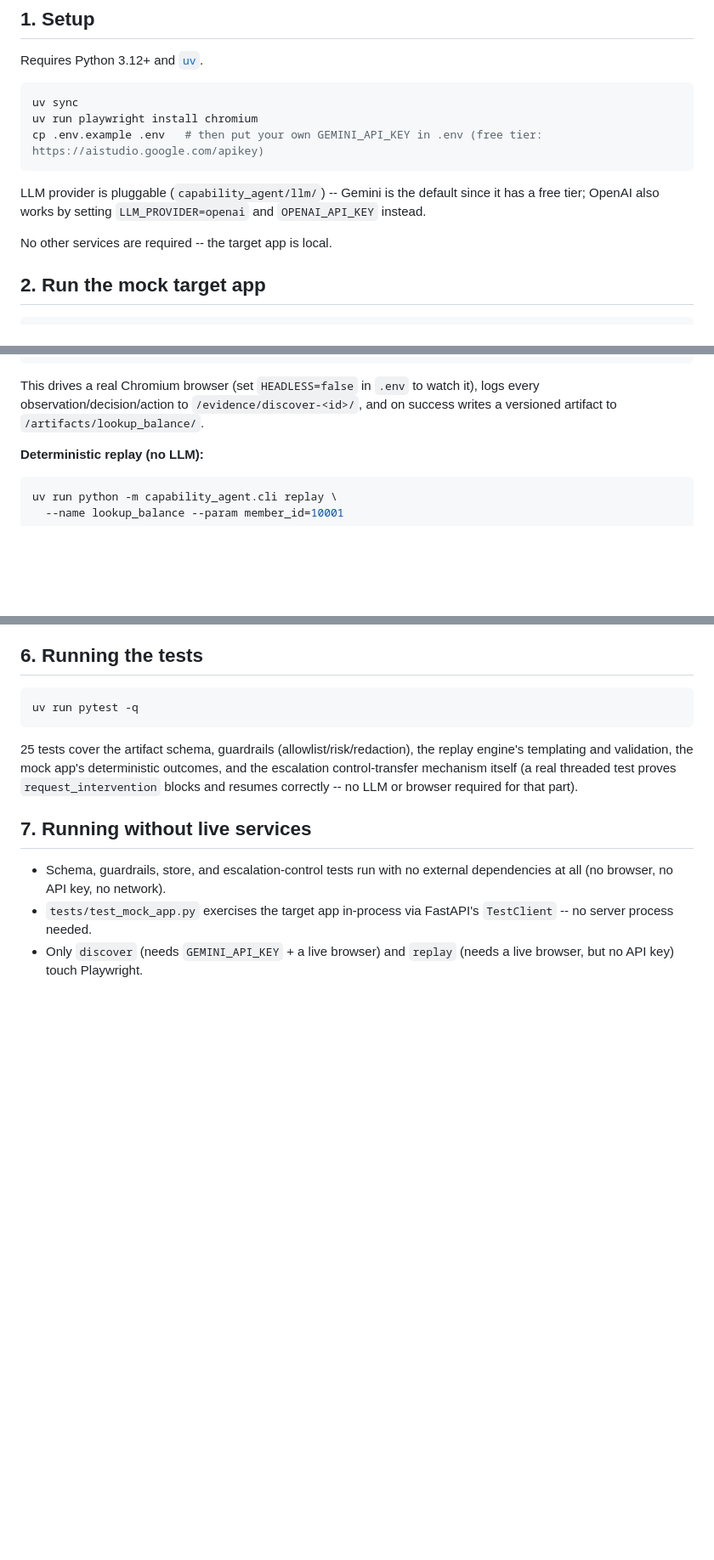
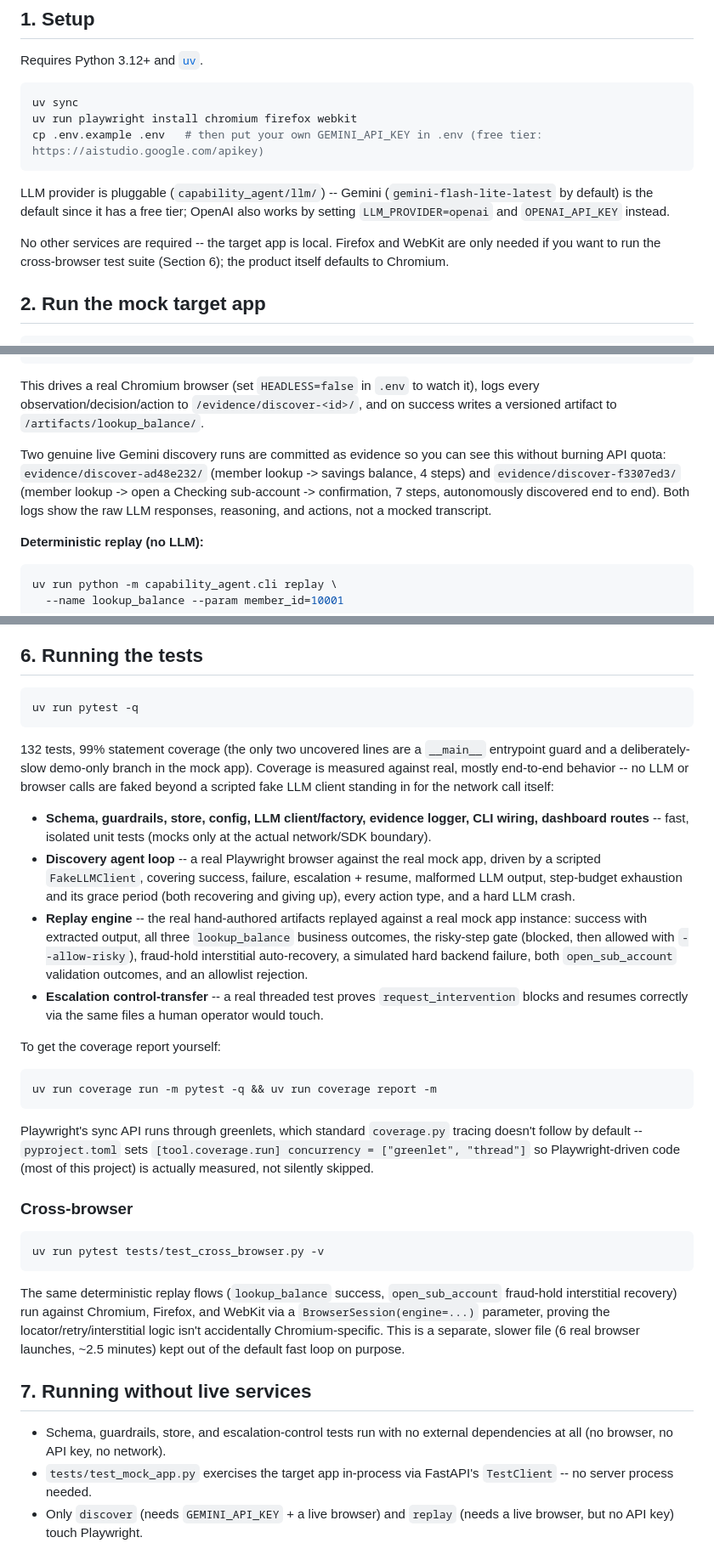
Before and after one commit to kevintlee01/capability-agent, a Markdown page: README.md, 3 parts joined by grey strips. Shown at 85% size. Rendered like a GitHub page; blank space fills up the shorter version.

Commit message:
Update README: accurate test count (132) and coverage (99%), note the greenlet coverage-tracing fix, document cross-browser test suite, point to the two genuine committed live Gemini discovery evidence runs, install all three Playwright engines in setup

````diff
--- a/README.md
+++ b/README.md
@@ -30,15 +30,18 @@ Requires Python 3.12+ and [`uv`](https://docs.astral.sh/uv/).
 
 ```bash
 uv sync
-uv run playwright install chromium
+uv run playwright install chromium firefox webkit
 cp .env.example .env   # then put your own GEMINI_API_KEY in .env (free tier: https://aistudio.google.com/apikey)
 ```
 
-LLM provider is pluggable (`capability_agent/llm/`) -- Gemini is the default
-since it has a free tier; OpenAI also works by setting `LLM_PROVIDER=openai`
-and `OPENAI_API_KEY` instead.
+LLM provider is pluggable (`capability_agent/llm/`) -- Gemini
+(`gemini-flash-lite-latest` by default) is the default since it has a free
+tier; OpenAI also works by setting `LLM_PROVIDER=openai` and
+`OPENAI_API_KEY` instead.
 
-No other services are required -- the target app is local.
+No other services are required -- the target app is local. Firefox and
+WebKit are only needed if you want to run the cross-browser test suite
+(Section 6); the product itself defaults to Chromium.
 
 ## 2. Run the mock target app
 
@@ -66,6 +69,13 @@ uv run python -m capability_agent.cli discover \
 This drives a real Chromium browser (set `HEADLESS=false` in `.env` to watch
 it), logs every observation/decision/action to `/evidence/discover-<id>/`,
 and on success writes a versioned artifact to `/artifacts/lookup_balance/`.
+
+Two genuine live Gemini discovery runs are committed as evidence so you can
+see this without burning API quota: `evidence/discover-ad48e232/` (member
+lookup -> savings balance, 4 steps) and `evidence/discover-f3307ed3/`
+(member lookup -> open a Checking sub-account -> confirmation, 7 steps,
+autonomously discovered end to end). Both logs show the raw LLM responses,
+reasoning, and actions, not a mocked transcript.
 
 **Deterministic replay (no LLM):**
 
@@ -144,11 +154,53 @@ captured into the evidence log. See `REPORT.md` section 5 for the design.
 uv run pytest -q
 ```
 
-25 tests cover the artifact schema, guardrails (allowlist/risk/redaction),
-the replay engine's templating and validation, the mock app's deterministic
-outcomes, and the escalation control-transfer mechanism itself (a real
-threaded test proves `request_intervention` blocks and resumes correctly --
-no LLM or browser required for that part).
+132 tests, 99% statement coverage (the only two uncovered lines are a
+`__main__` entrypoint guard and a deliberately-slow demo-only branch in the
+mock app). Coverage is measured against real, mostly end-to-end behavior --
+no LLM or browser calls are faked beyond a scripted fake LLM client standing
+in for the network call itself:
+
+* **Schema, guardrails, store, config, LLM client/factory, evidence logger,**
+  **CLI wiring, dashboard routes** -- fast, isolated unit tests (mocks only
+  at the actual network/SDK boundary).
+* **Discovery agent loop** -- a real Playwright browser against the real
+  mock app, driven by a scripted `FakeLLMClient`, covering success, failure,
+  escalation + resume, malformed LLM output, step-budget exhaustion and its
+  grace period (both recovering and giving up), every action type, and a
+  hard LLM crash.
+* **Replay engine** -- the real hand-authored artifacts replayed against a
+  real mock app instance: success with extracted output, all three
+  `lookup_balance` business outcomes, the risky-step gate (blocked, then
+  allowed with `--allow-risky`), fraud-hold interstitial auto-recovery, a
+  simulated hard backend failure, both `open_sub_account` validation
+  outcomes, and an allowlist rejection.
+* **Escalation control-transfer** -- a real threaded test proves
+  `request_intervention` blocks and resumes correctly via the same files a
+  human operator would touch.
+
+To get the coverage report yourself:
+
+```bash
+uv run coverage run -m pytest -q && uv run coverage report -m
+```
+
+Playwright's sync API runs through greenlets, which standard `coverage.py`
+tracing doesn't follow by default -- `pyproject.toml` sets
+`[tool.coverage.run] concurrency = ["greenlet", "thread"]` so Playwright-driven
+code (most of this project) is actually measured, not silently skipped.
+
+### Cross-browser
+
+```bash
+uv run pytest tests/test_cross_browser.py -v
+```
+
+The same deterministic replay flows (`lookup_balance` success,
+`open_sub_account` fraud-hold interstitial recovery) run against Chromium,
+Firefox, and WebKit via a `BrowserSession(engine=...)` parameter, proving the
+locator/retry/interstitial logic isn't accidentally Chromium-specific. This
+is a separate, slower file (6 real browser launches, ~2.5 minutes) kept out
+of the default fast loop on purpose.
 
 ## 7. Running without live services
 
````
